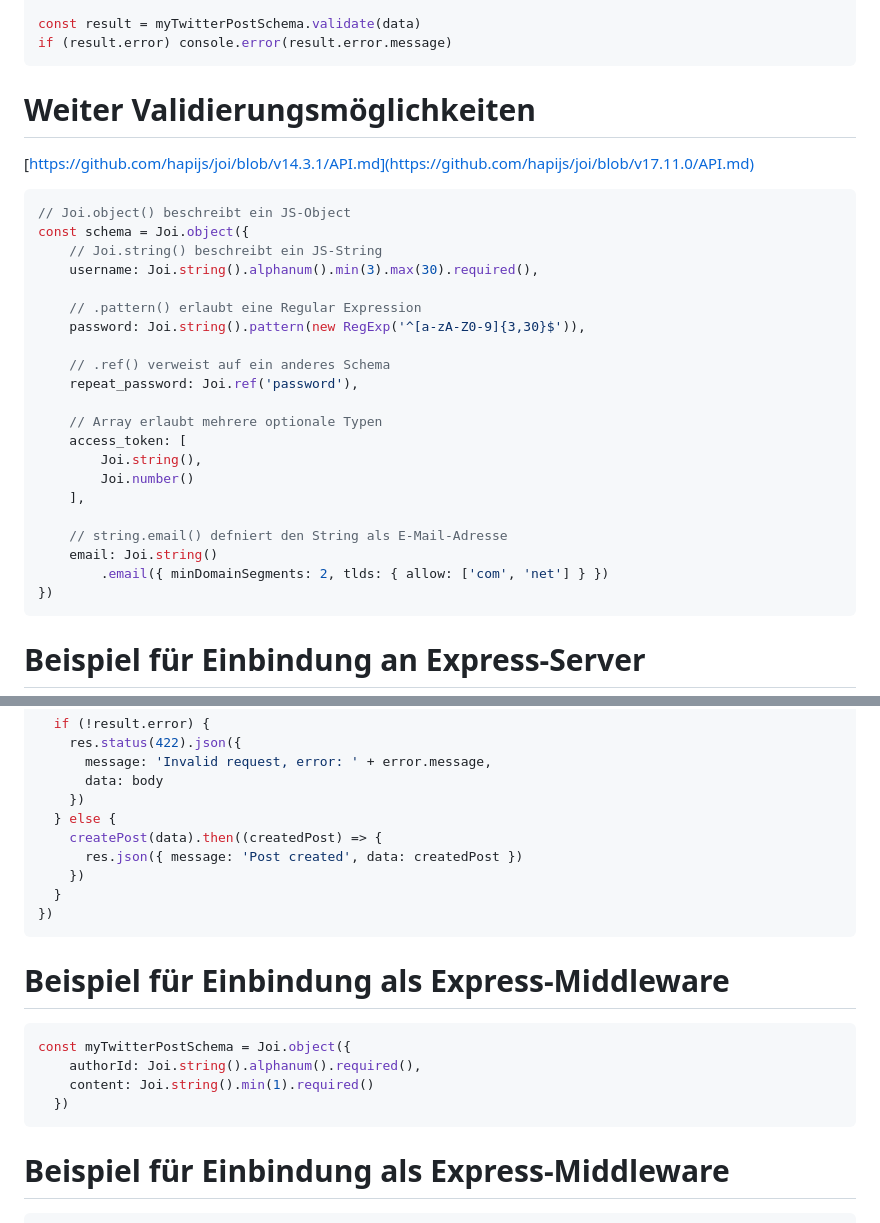
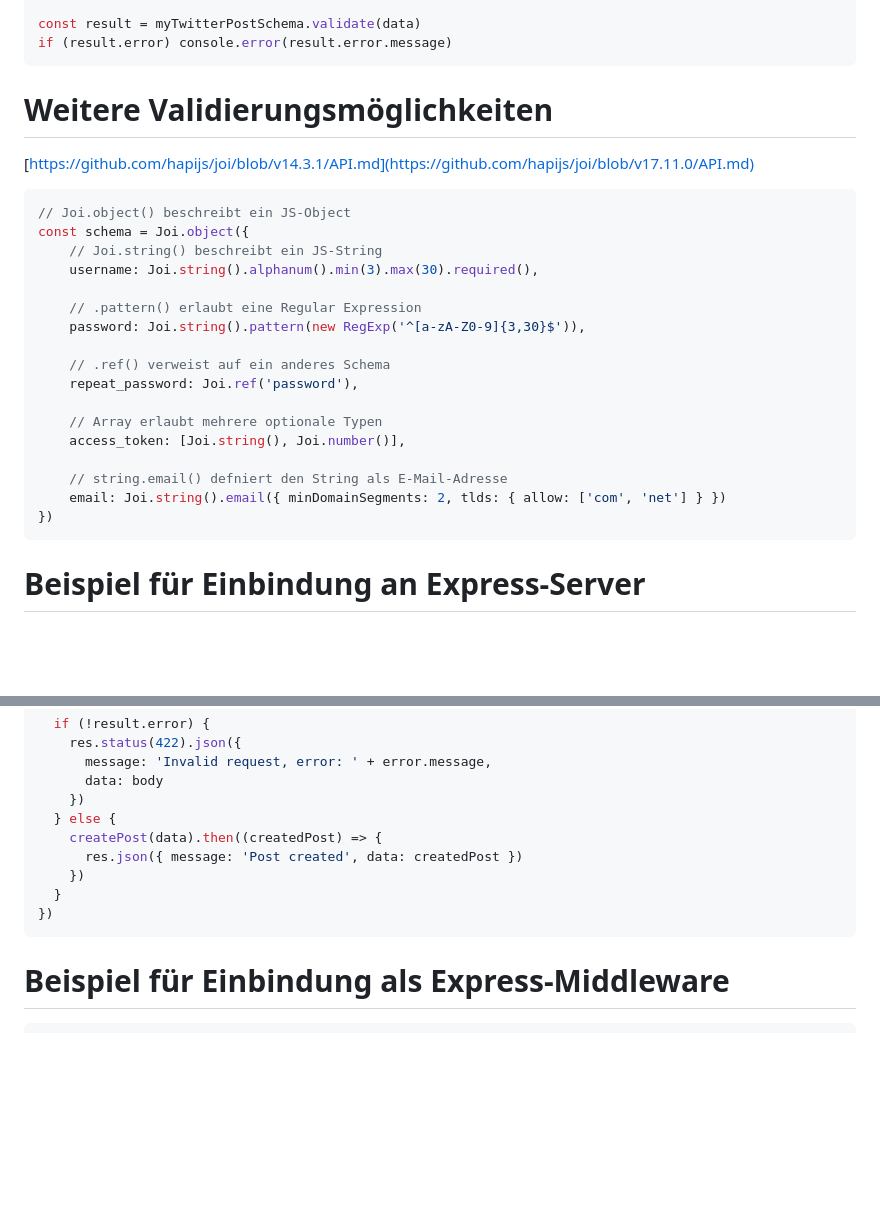
Before and after one commit to andreasnicklaus/webdev-presentation, a Markdown page: presentation.md, 2 parts joined by grey strips. Rendered like a GitHub page; blank space fills up the shorter version.

Commit message:
Fixed typos and styling issue

````diff
--- a/presentation.md
+++ b/presentation.md
@@ -102,7 +102,7 @@ const result = myTwitterPostSchema.validate(data)
 if (result.error) console.error(result.error.message)
 ```
 
-# Weiter Validierungsmöglichkeiten
+# Weitere Validierungsmöglichkeiten
 
 [https://github.com/hapijs/joi/blob/v14.3.1/API.md](https://github.com/hapijs/joi/blob/v17.11.0/API.md)
 
@@ -119,14 +119,10 @@ const schema = Joi.object({
     repeat_password: Joi.ref('password'),
 
     // Array erlaubt mehrere optionale Typen
-    access_token: [
-        Joi.string(),
-        Joi.number()
-    ],
+    access_token: [Joi.string(), Joi.number()],
 
     // string.email() defniert den String als E-Mail-Adresse
-    email: Joi.string()
-        .email({ minDomainSegments: 2, tlds: { allow: ['com', 'net'] } })
+    email: Joi.string().email({ minDomainSegments: 2, tlds: { allow: ['com', 'net'] } })
 })
 ```
 
@@ -153,13 +149,6 @@ app.post('/post', (req, res, next) => {
 })
 ```
 
-# Beispiel für Einbindung als Express-Middleware
-```js
-const myTwitterPostSchema = Joi.object({
-    authorId: Joi.string().alphanum().required(),
-    content: Joi.string().min(1).required()
-  })
-```
 # Beispiel für Einbindung als Express-Middleware
 ```js
 validateSchema = function (schema = null, property = null) {
````
